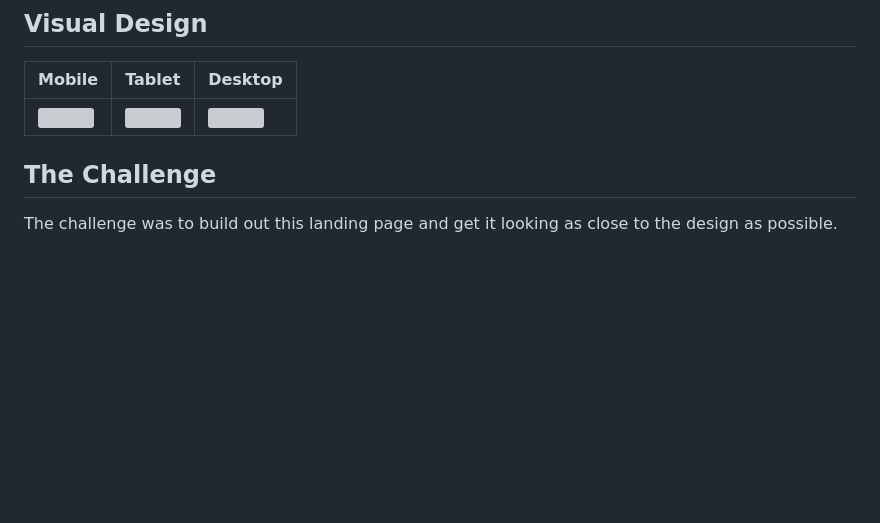
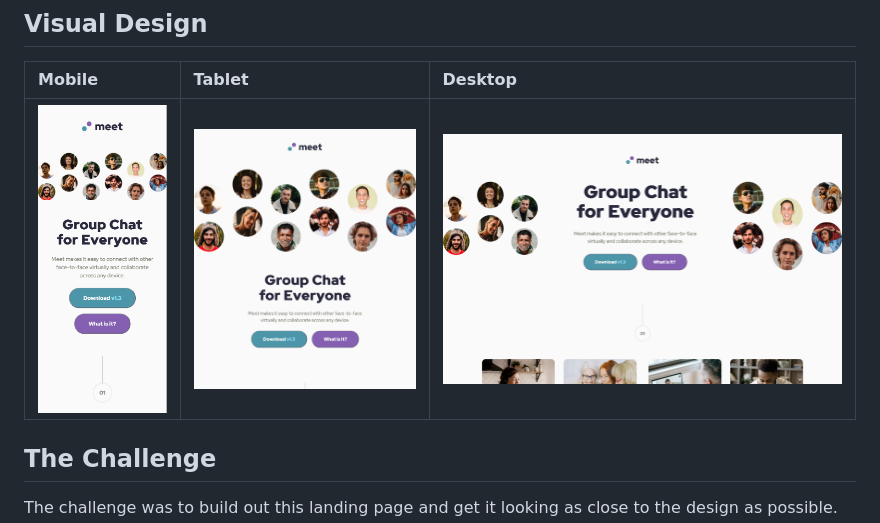
Before and after one commit to chrisdzasc/Meet-Landing-Page, a Markdown page: README.md, the part around the change. GitHub-like rendering; pictures changed too: assets/screenshots/meet-desktop.png (added), assets/screenshots/meet-mobile.png (added), assets/screenshots/meet-tablet.png (added); blank space fills up the shorter version; grey boxes are pictures that could not be loaded.

Commit message:
docs: update links for visual design

```diff
--- a/README.md
+++ b/README.md
@@ -16,7 +16,7 @@ Key focus areas included maintaining design system, managing complex responsive
 
 | Mobile | Tablet | Desktop |
 | :--- | :--- | :--- |
-| <img src="" width="375" /> | <img src="" width="675" /> | <img src="" width="900" /> |
+| <img src="./assets/screenshots/meet-mobile.png" /> | <img src="./assets/screenshots/meet-tablet.png"  /> | <img src="./assets/screenshots/meet-desktop.png" /> |
 
 ## The Challenge
 
```
